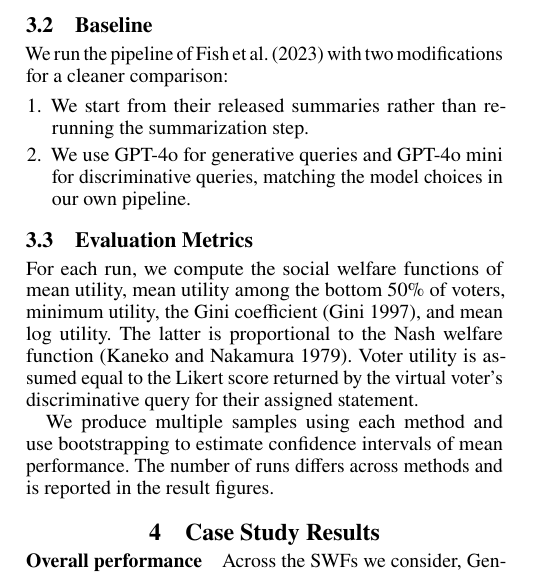
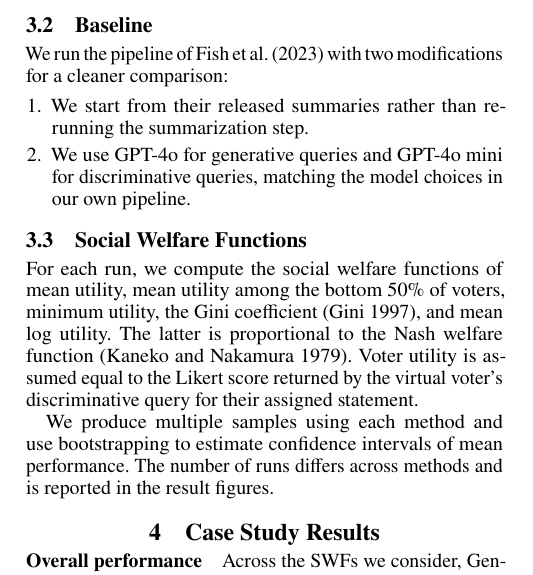
Before and after one commit to aaron-sandoval/generative_social_choice, a LaTeX paper (paper/paper.tex): part of one column of page 3 of 20, cut so that both start at the same text. Compiled offline with pdfLaTeX.

Commit message:
Rename section header to Social Welfare Functions

```diff
--- a/paper/paper.tex
+++ b/paper/paper.tex
@@ -277,7 +277,7 @@ We run the pipeline of \citet{fish-v2} with two modifications for a cleaner comp
     \item We use GPT-4o for generative queries and GPT-4o mini for discriminative queries, matching the model choices in our own pipeline.
 \end{enumerate}
 
-\subsection{Evaluation Metrics}
+\subsection{Social Welfare Functions}
 \label{sec:metrics}
 
 For each run, we compute the social welfare functions of mean utility, mean utility among the bottom 50\% of voters, minimum utility, the Gini coefficient \citep{gini}, and mean log utility.
```
